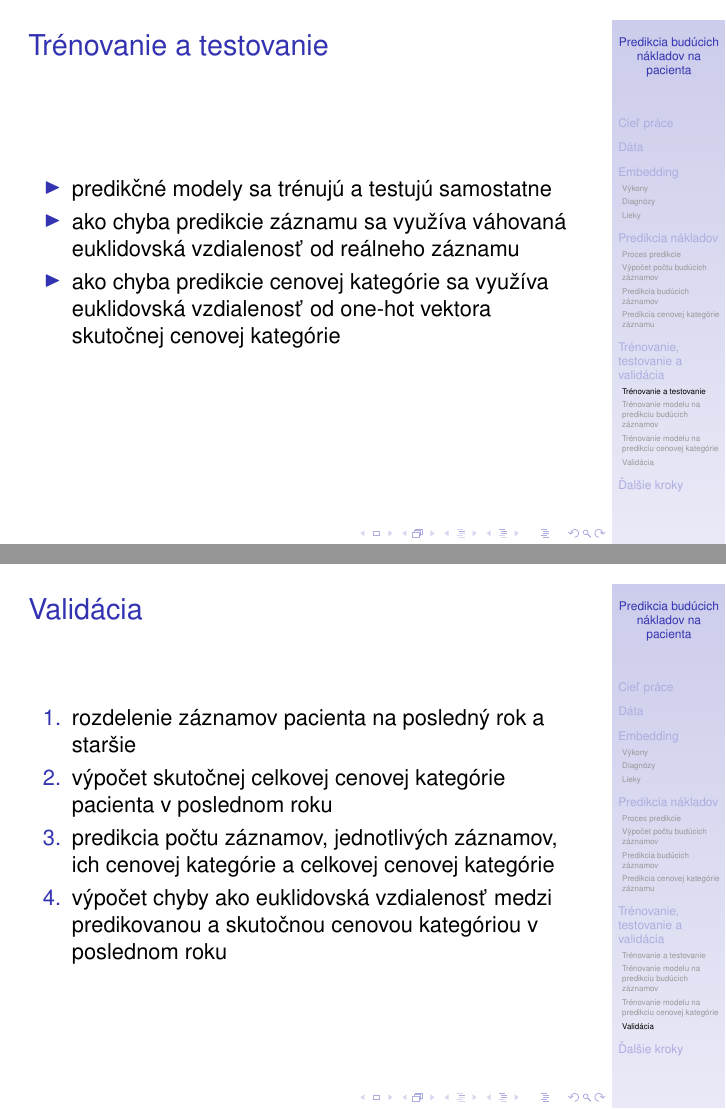
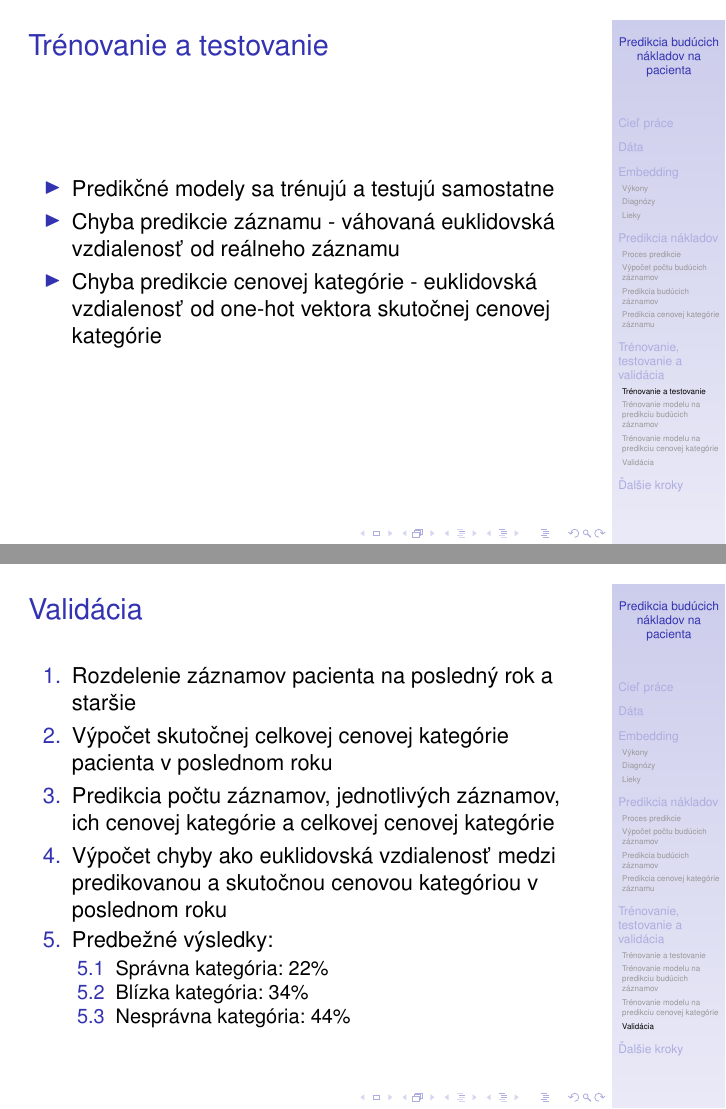
Before and after one commit to MarianK-py/Diplomova_praca, LaTeX slides (Prezentacia Seminar 2/x.tex): pages 17 and 22 of 24, joined at a grey line. Compiled offline with pdfLaTeX; a LaTeX package or settings file that is missing is left out; an older LaTeX class or package is replaced by its successor.

Commit message:
Final adjustment of presentation

```diff
--- a/Prezentacia Seminar 2/x.tex
+++ b/Prezentacia Seminar 2/x.tex
@@ -264,9 +264,9 @@
 \begin{frame}
 	\frametitle{Trénovanie a testovanie}
 	\begin{itemize}
-		\item<1> predikčné modely sa trénujú a testujú samostatne
-		\item<1> ako chyba predikcie záznamu sa využíva váhovaná euklidovská vzdialenosť od reálneho záznamu
-		\item<1> ako chyba predikcie cenovej kategórie sa využíva euklidovská vzdialenosť od one-hot vektora skutočnej cenovej kategórie
+		\item<1> Predikčné modely sa trénujú a testujú samostatne
+		\item<1> Chyba predikcie záznamu - váhovaná euklidovská vzdialenosť od reálneho záznamu
+		\item<1> Chyba predikcie cenovej kategórie - euklidovská vzdialenosť od one-hot vektora skutočnej cenovej kategórie
 
 	\end{itemize}
 \end{frame}
@@ -322,10 +322,16 @@
 	\frametitle{Validácia}
 
 		\begin{enumerate}
-			\item<1> rozdelenie záznamov pacienta na posledný rok a staršie
-			\item<1> výpočet skutočnej celkovej cenovej kategórie pacienta v poslednom roku
-			\item<1> predikcia počtu záznamov, jednotlivých záznamov, ich cenovej kategórie a celkovej cenovej kategórie
-			\item<1> výpočet chyby ako euklidovská vzdialenosť medzi predikovanou a skutočnou cenovou kategóriou v poslednom roku
+			\item<1> Rozdelenie záznamov pacienta na posledný rok a staršie
+			\item<1> Výpočet skutočnej celkovej cenovej kategórie pacienta v poslednom roku
+			\item<1> Predikcia počtu záznamov, jednotlivých záznamov, ich cenovej kategórie a celkovej cenovej kategórie
+			\item<1> Výpočet chyby ako euklidovská vzdialenosť medzi predikovanou a skutočnou cenovou kategóriou v poslednom roku
+			\item<1> Predbežné výsledky:
+			\begin{enumerate}
+				\item<1> Správna kategória: 22\%
+				\item<1> Blízka kategória: 34\%
+				\item<1> Nesprávna kategória: 44\%
+			\end{enumerate}
 		\end{enumerate}
 \end{frame}
 
```
Also changed, not shown: Prezentacia Seminar 2/x.pdf, Prezentacia Seminar 2/x.tex (36 more changed lines), 2 other files.
